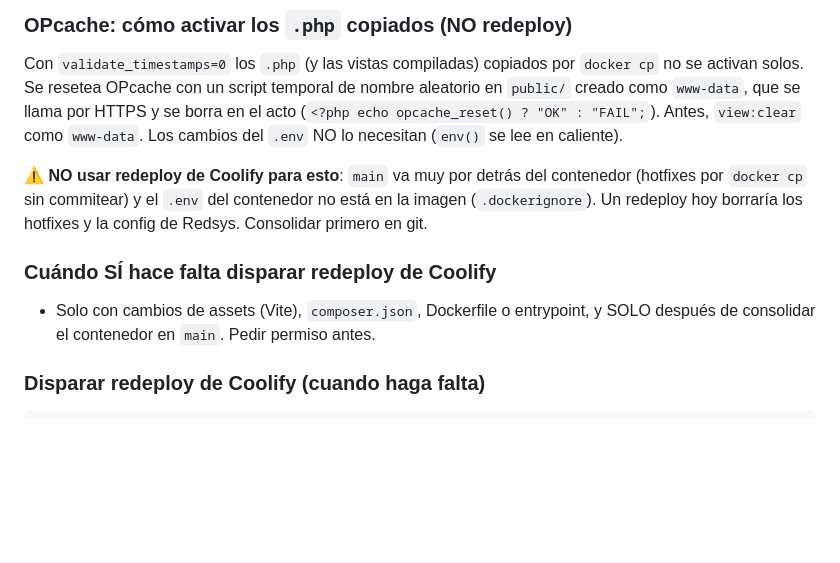
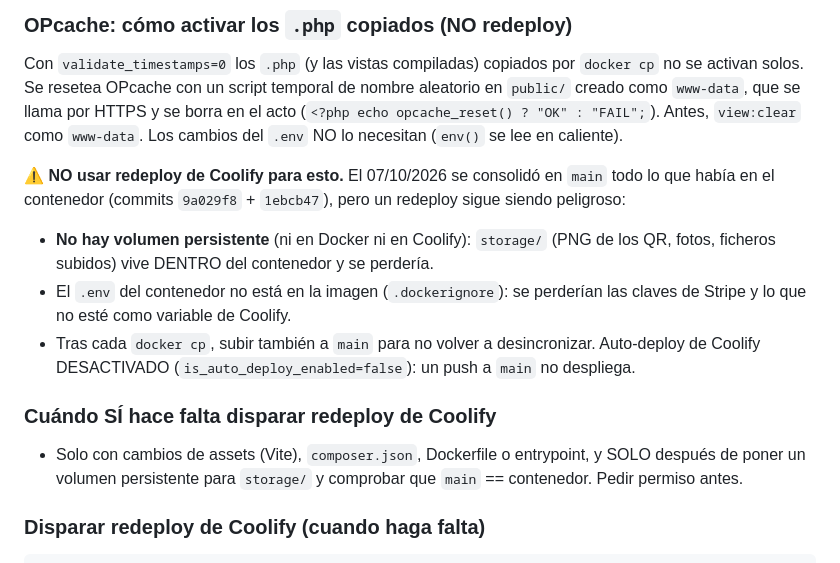
Before and after one commit to crmhawkins/algeciras-cf-admin, a Markdown page: CLAUDE.md, the part around the change. Rendered like a GitHub page; blank space fills up the shorter version.

Commit message:
Docs: CLAUDE.md tras consolidar main con el contenedor
main ya refleja produccion (9a029f8 + 1ebcb47). Se mantiene el aviso de no
redesplegar: el contenedor no tiene volumen persistente para storage/ (QR,
fotos) y el .env no esta en la imagen. Auto-deploy de Coolify desactivado.

Co-Authored-By: Claude Opus 5.5 <noreply@anthropic.com>

```diff
--- a/CLAUDE.md
+++ b/CLAUDE.md
@@ -85,15 +85,22 @@ nombre aleatorio en `public/` creado como `www-data`, que se llama por HTTPS y s
 borra en el acto (`<?php echo opcache_reset() ? "OK" : "FAIL";`). Antes, `view:clear`
 como `www-data`. Los cambios del `.env` NO lo necesitan (`env()` se lee en caliente).
 
-⚠️ **NO usar redeploy de Coolify para esto**: `main` va muy por detrás del
-contenedor (hotfixes por `docker cp` sin commitear) y el `.env` del contenedor no
-está en la imagen (`.dockerignore`). Un redeploy hoy borraría los hotfixes y la
-config de Redsys. Consolidar primero en git.
+⚠️ **NO usar redeploy de Coolify para esto.** El 07/10/2026 se consolidó en
+`main` todo lo que había en el contenedor (commits `9a029f8` + `1ebcb47`), pero un
+redeploy sigue siendo peligroso:
+- **No hay volumen persistente** (ni en Docker ni en Coolify): `storage/` (PNG de
+  los QR, fotos, ficheros subidos) vive DENTRO del contenedor y se perdería.
+- El `.env` del contenedor no está en la imagen (`.dockerignore`): se perderían
+  las claves de Stripe y lo que no esté como variable de Coolify.
+- Tras cada `docker cp`, subir también a `main` para no volver a desincronizar.
+Auto-deploy de Coolify DESACTIVADO (`is_auto_deploy_enabled=false`): un push a
+`main` no despliega.
 
 ### Cuándo SÍ hace falta disparar redeploy de Coolify
 
 - Solo con cambios de assets (Vite), `composer.json`, Dockerfile o entrypoint,
-  y SOLO después de consolidar el contenedor en `main`. Pedir permiso antes.
+  y SOLO después de poner un volumen persistente para `storage/` y comprobar que
+  `main` == contenedor. Pedir permiso antes.
 
 ### Disparar redeploy de Coolify (cuando haga falta)
 
```
